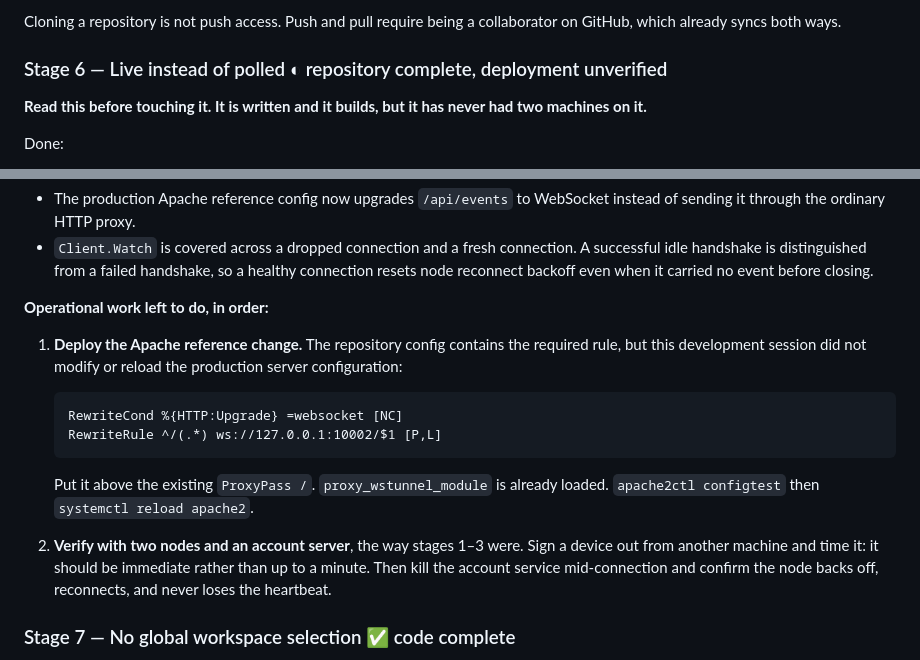
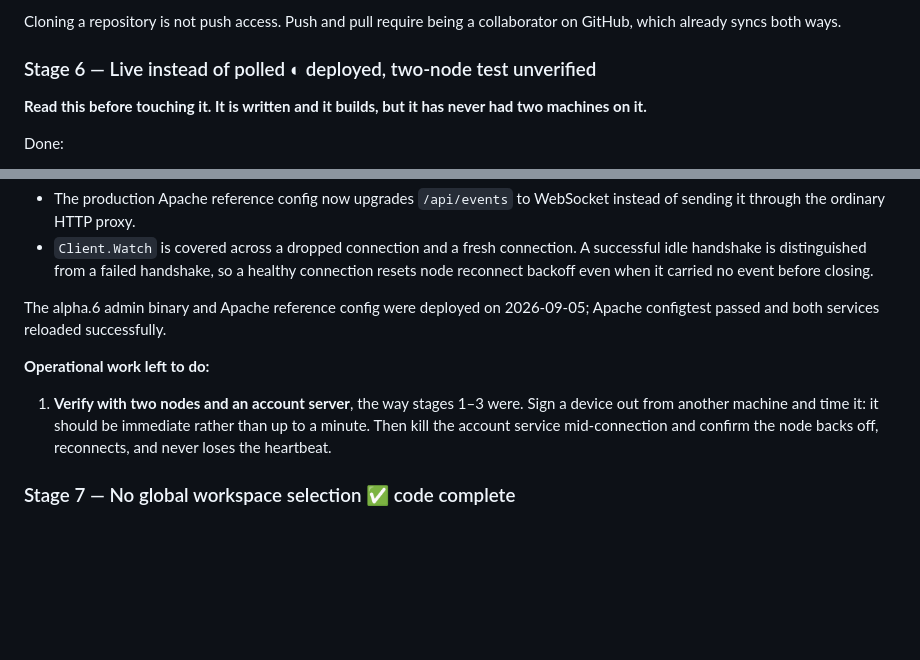
Before and after one commit to huggan360/plainshow-cluster, a Markdown page: PLAN.md, 2 parts joined by grey strips. GitHub-like rendering; blank space fills up the shorter version.

Commit message:
Record the Stage 6 deployment

````diff
--- a/PLAN.md
+++ b/PLAN.md
@@ -133,7 +133,7 @@ do" should be readable without opening anything.
 Cloning a repository is not push access. Push and pull require being a
 collaborator on GitHub, which already syncs both ways.
 
-### Stage 6 — Live instead of polled  ◐ repository complete, deployment unverified
+### Stage 6 — Live instead of polled  ◐ deployed, two-node test unverified
 
 **Read this before touching it. It is written and it builds, but it has never
 had two machines on it.**
@@ -166,20 +166,12 @@ Repository work completed on 2026-09-05:
   healthy connection resets node reconnect backoff even when it carried no
   event before closing.
 
-**Operational work left to do, in order:**
+The alpha.6 admin binary and Apache reference config were deployed on
+2026-09-05; Apache configtest passed and both services reloaded successfully.
 
-1. **Deploy the Apache reference change.** The repository config contains the
-   required rule, but this development session did not modify or reload the
-   production server configuration:
+**Operational work left to do:**
 
-   ```apache
-   RewriteCond %{HTTP:Upgrade} =websocket [NC]
-   RewriteRule ^/(.*) ws://127.0.0.1:10002/$1 [P,L]
-   ```
-
-   Put it above the existing `ProxyPass /`. `proxy_wstunnel_module` is already
-   loaded. `apache2ctl configtest` then `systemctl reload apache2`.
-2. **Verify with two nodes and an account server**, the way stages 1–3 were.
+1. **Verify with two nodes and an account server**, the way stages 1–3 were.
    Sign a device out from another machine and time it: it should be immediate
    rather than up to a minute. Then kill the account service mid-connection and
    confirm the node backs off, reconnects, and never loses the heartbeat.
````
Also changed, not shown: CODEX.md (+9 -10 lines).
